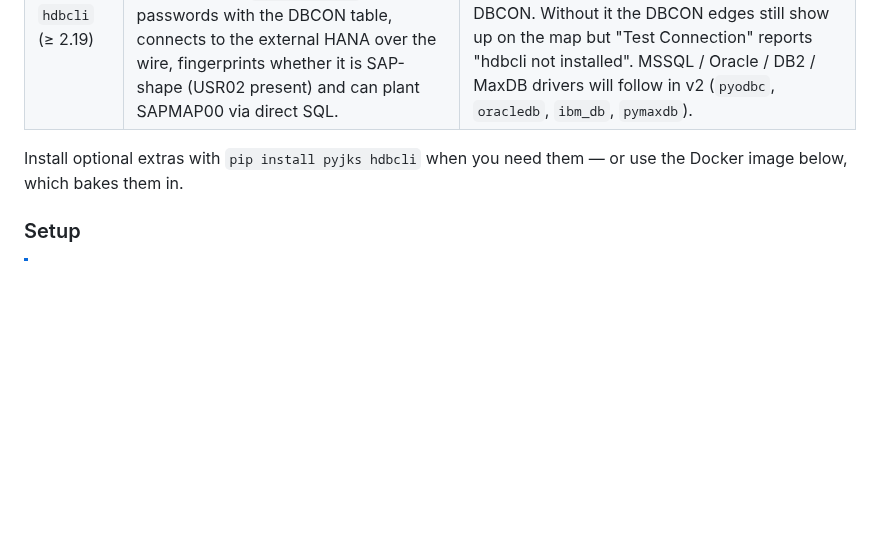
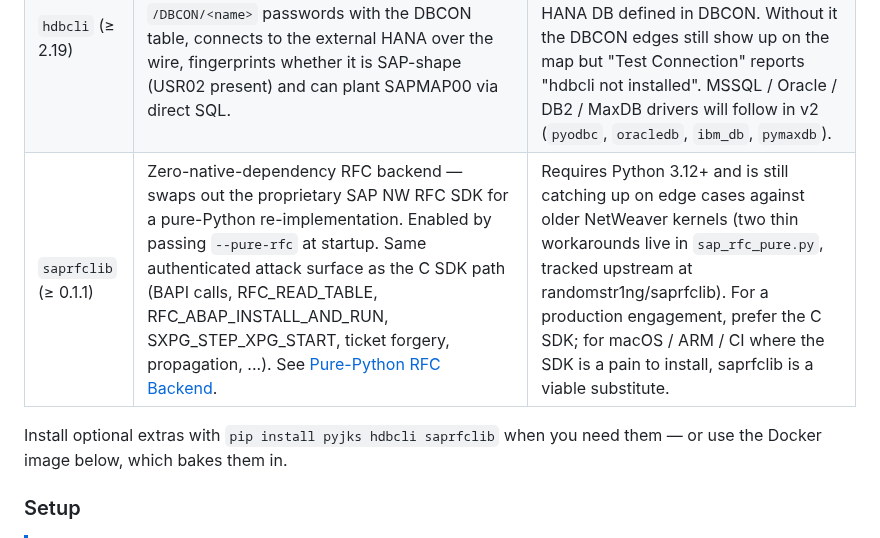
Before and after one commit to SecuritySilverbacks/SAPMAP, a Markdown page: README.md, the part around the change. Rendered like a GitHub page; blank space fills up the shorter version.

Commit message:
README: list saprfclib in Optional Python packages table too
Companion to f90c1e2 — the Requirements bullet now points at
saprfclib, so its package row belongs in the Optional Python
packages table as well, alongside pyjks / hdbcli.  Includes the
same honest edge-case caveat and a link to the full Pure-Python
RFC Backend section.

Co-Authored-By: Claude Opus 4.6 <noreply@anthropic.com>
Claude-Session: https://claude.ai/code/session_014DL2dHG1UxeYRTmuhLfVt6

```diff
--- a/README.md
+++ b/README.md
@@ -435,8 +435,9 @@ The `modules/__init__.py` registers each subpackage on `sys.path` so existing fl
 |---|---|---|
 | `pyjks` (≥ 20) | OFFLINE 3DES Java-SecStore decrypt path | Pulls in `twofish==0.3.0` (2013), which has no wheels for Python 3.12+ and fails to build cleanly on modern envs.  The JSP / server-side path works without it, so a fresh install can skip pyjks and still cover Java SecStore. |
 | `hdbcli` (≥ 2.19) | DBCON direct-DB pivot to external HANA — after SecStore decrypt SAPMAP pairs `/DBCON/<name>` passwords with the DBCON table, connects to the external HANA over the wire, fingerprints whether it is SAP-shape (USR02 present) and can plant SAPMAP00 via direct SQL. | SAP's official HANA driver is a hefty native package that is only useful when the target actually has an external HANA DB defined in DBCON.  Without it the DBCON edges still show up on the map but "Test Connection" reports "hdbcli not installed".  MSSQL / Oracle / DB2 / MaxDB drivers will follow in v2 (`pyodbc`, `oracledb`, `ibm_db`, `pymaxdb`). |
-
-Install optional extras with `pip install pyjks hdbcli` when you need them — or use the Docker image below, which bakes them in.
+| `saprfclib` (≥ 0.1.1) | Zero-native-dependency RFC backend — swaps out the proprietary SAP NW RFC SDK for a pure-Python re-implementation.  Enabled by passing `--pure-rfc` at startup.  Same authenticated attack surface as the C SDK path (BAPI calls, RFC_READ_TABLE, RFC_ABAP_INSTALL_AND_RUN, SXPG_STEP_XPG_START, ticket forgery, propagation, ...).  See [Pure-Python RFC Backend](#pure-python-rfc-backend---pure-rfc). | Requires Python 3.12+ and is still catching up on edge cases against older NetWeaver kernels (two thin workarounds live in `sap_rfc_pure.py`, tracked upstream at randomstr1ng/saprfclib).  For a production engagement, prefer the C SDK; for macOS / ARM / CI where the SDK is a pain to install, saprfclib is a viable substitute. |
+
+Install optional extras with `pip install pyjks hdbcli saprfclib` when you need them — or use the Docker image below, which bakes them in.
 
 ### Setup
 
```
